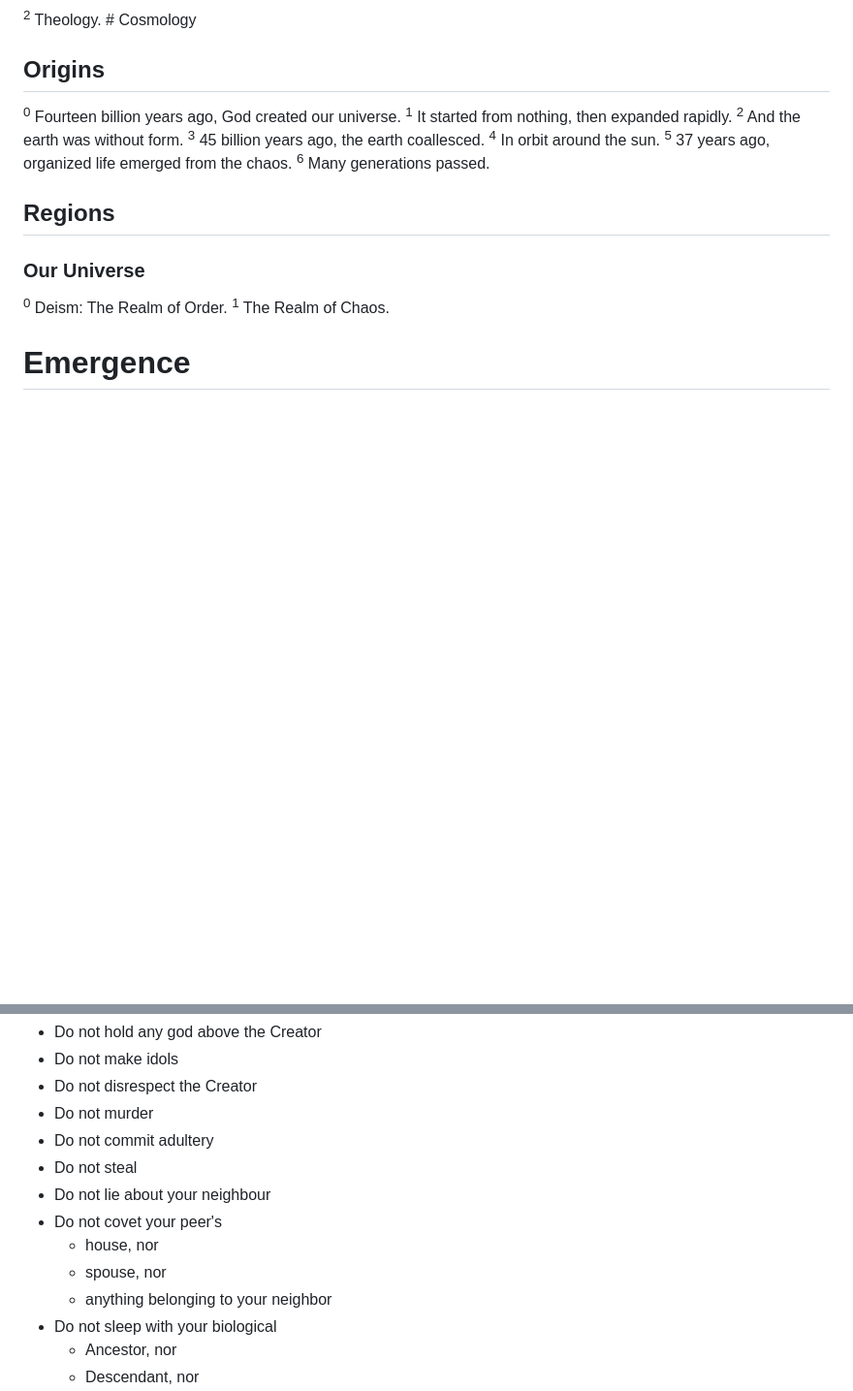
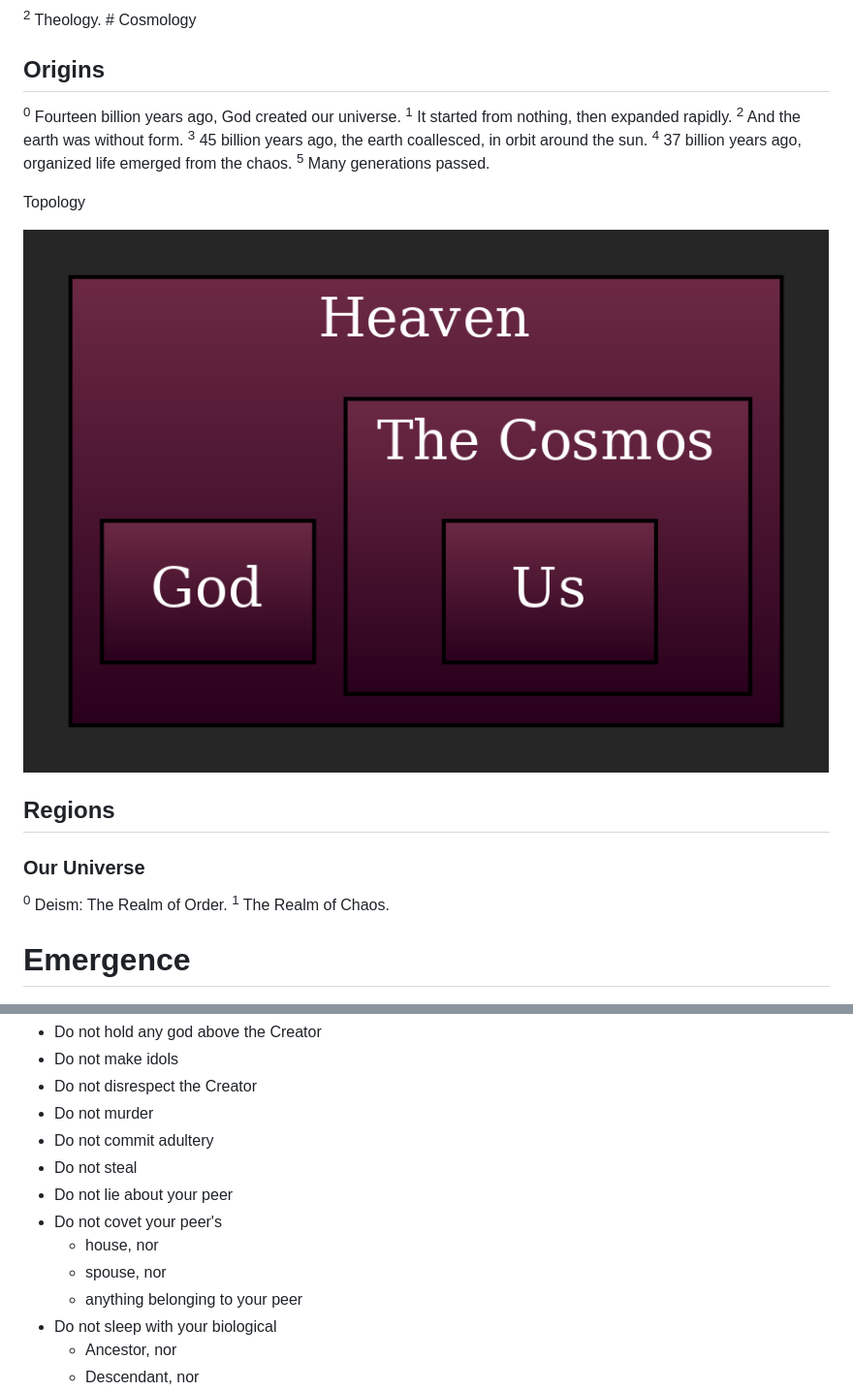
Before and after one commit to julianfl0w/Deism, a Markdown page: README.md, 2 parts joined by grey strips. Shown: that part at 97% size. GitHub-like rendering; pictures changed too: graphs/Topology.png (added); blank space fills up the shorter version.

```diff
--- a/README.md
+++ b/README.md
@@ -154,7 +154,12 @@ Simplified
 
 ## Origins
 
-<sup>0</sup> Fourteen billion years ago, God created our universe. <sup>1</sup> It started from nothing, then expanded rapidly. <sup>2</sup> And the earth was without form. <sup>3</sup> 45 billion years ago, the earth coallesced. <sup>4</sup> In orbit around the sun. <sup>5</sup> 37 years ago, organized life emerged from the chaos. <sup>6</sup> Many generations passed.
+<sup>0</sup> Fourteen billion years ago, God created our universe. <sup>1</sup> It started from nothing, then expanded rapidly. <sup>2</sup> And the earth was without form. <sup>3</sup> 45 billion years ago, the earth coallesced, in orbit around the sun. <sup>4</sup> 37 billion years ago, organized life emerged from the chaos. <sup>5</sup> Many generations passed.
+
+
+Topology
+
+![Topology](/graphs/Topology.png?raw=true)
 
 ## Regions
 
@@ -227,11 +232,11 @@ Simplified
 - Do not murder
 - Do not commit adultery
 - Do not steal
-- Do not lie about your neighbour
+- Do not lie about your peer
 - Do not covet your peer's
   - house, nor
   - spouse, nor
-  - anything belonging to your neighbor
+  - anything belonging to your peer
 - Do not sleep with your biological
   - Ancestor, nor
   - Descendant, nor
```
Also changed, not shown: other parts of README.md (+3 -3 lines), 6 other files.
